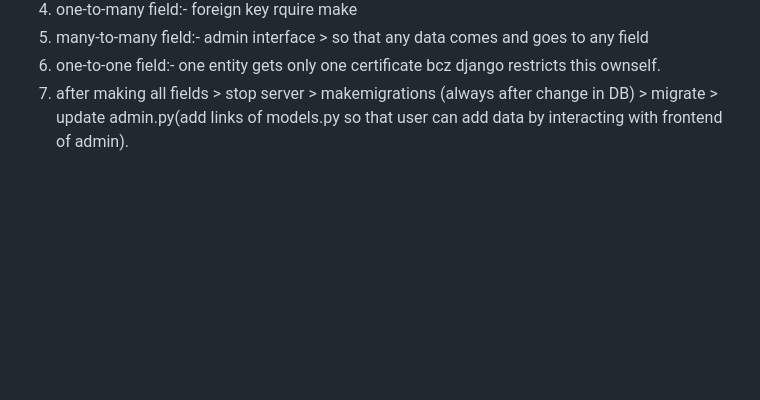
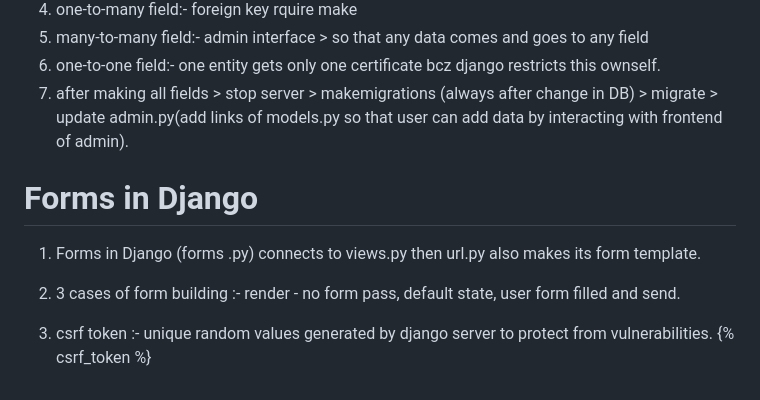
Before and after one commit to Adk00005/Learning-Django, a Markdown page: README.md, the part around the change. Drawn GitHub-style; blank space fills up the shorter version.

Commit message:
Update README with forms in Django section
Added section about forms in Django, including usage and csrf token.

```diff
--- a/README.md
+++ b/README.md
@@ -67,3 +67,10 @@ starts django projects command :- django-admin startproject chaiaurDjango
 6. many-to-many field:- admin interface > so that any data comes and goes to any field
 7. one-to-one field:- one entity gets only one certificate bcz django restricts this ownself.
 8. after making all fields > stop server > makemigrations (always after change in DB) > migrate > update admin.py(add links of models.py so that user can add data by interacting with frontend of admin).
+
+# Forms in Django
+1. Forms in Django (forms .py) connects to views.py then url.py also makes its form template.
+
+2. 3 cases of form building :- render - no form pass, default state, user form filled and send.
+
+3. csrf token :- unique random values generated by django server to protect from vulnerabilities. {% csrf_token %}
```
